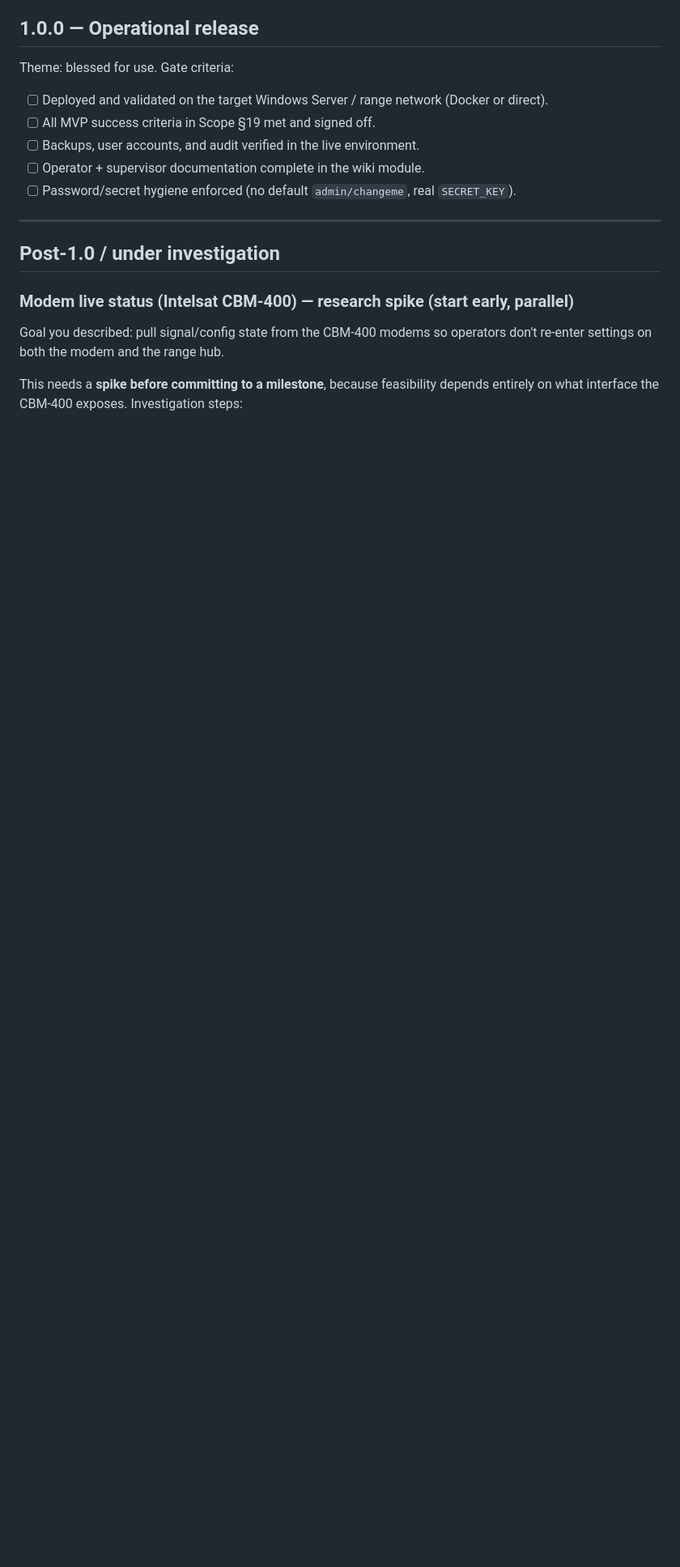
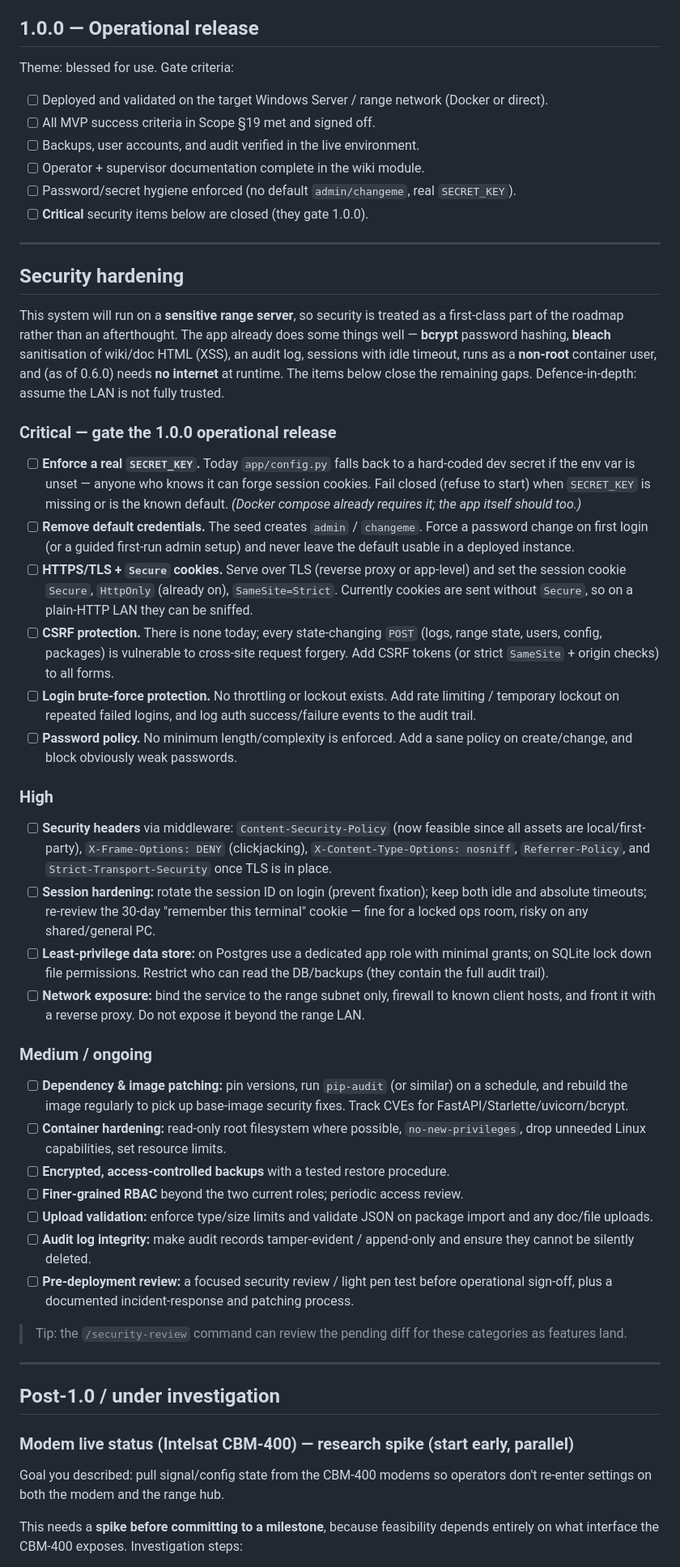
Before and after one commit to Moose151/project-range, a Markdown page: docs/ROADMAP.md, the part around the change. Shown at 81% size. Rendered like a GitHub page; blank space fills up the shorter version.

Commit message:
roadmap: add Security Hardening section for sensitive range server
Document current strengths (bcrypt, bleach XSS sanitisation, audit log,
non-root container, offline runtime) and the gaps to close, prioritised:
- Critical (gate 1.0.0): enforce real SECRET_KEY, remove default admin/changeme,
  HTTPS + Secure cookies, CSRF protection, login brute-force protection,
  password policy.
- High: security headers, session-fixation rotation, least-privilege DB,
  network exposure limits.
- Medium/ongoing: dependency/image patching, container hardening, encrypted
  backups, finer RBAC, upload validation, audit-log integrity, pre-deploy review.

Co-Authored-By: Claude Opus 4.8 <noreply@anthropic.com>

```diff
--- a/docs/ROADMAP.md
+++ b/docs/ROADMAP.md
@@ -71,6 +71,76 @@ Theme: blessed for use. Gate criteria:
 - [ ] Backups, user accounts, and audit verified in the live environment.
 - [ ] Operator + supervisor documentation complete in the wiki module.
 - [ ] Password/secret hygiene enforced (no default `admin/changeme`, real `SECRET_KEY`).
+- [ ] **Critical** security items below are closed (they gate 1.0.0).
+
+---
+
+## Security hardening
+
+This system will run on a **sensitive range server**, so security is treated as a
+first-class part of the roadmap rather than an afterthought. The app already does
+some things well — **bcrypt** password hashing, **bleach** sanitisation of
+wiki/doc HTML (XSS), an audit log, sessions with idle timeout, runs as a
+**non-root** container user, and (as of 0.6.0) needs **no internet** at runtime.
+The items below close the remaining gaps. Defence-in-depth: assume the LAN is not
+fully trusted.
+
+### Critical — gate the 1.0.0 operational release
+
+- [ ] **Enforce a real `SECRET_KEY`.** Today `app/config.py` falls back to a
+  hard-coded dev secret if the env var is unset — anyone who knows it can forge
+  session cookies. Fail closed (refuse to start) when `SECRET_KEY` is missing or
+  is the known default. *(Docker compose already requires it; the app itself should too.)*
+- [ ] **Remove default credentials.** The seed creates `admin` / `changeme`.
+  Force a password change on first login (or a guided first-run admin setup) and
+  never leave the default usable in a deployed instance.
+- [ ] **HTTPS/TLS + `Secure` cookies.** Serve over TLS (reverse proxy or app-level)
+  and set the session cookie `Secure`, `HttpOnly` (already on), `SameSite=Strict`.
+  Currently cookies are sent without `Secure`, so on a plain-HTTP LAN they can be
+  sniffed.
+- [ ] **CSRF protection.** There is none today; every state-changing `POST`
+  (logs, range state, users, config, packages) is vulnerable to cross-site request
+  forgery. Add CSRF tokens (or strict `SameSite` + origin checks) to all forms.
+- [ ] **Login brute-force protection.** No throttling or lockout exists. Add rate
+  limiting / temporary lockout on repeated failed logins, and log auth
+  success/failure events to the audit trail.
+- [ ] **Password policy.** No minimum length/complexity is enforced. Add a sane
+  policy on create/change, and block obviously weak passwords.
+
+### High
+
+- [ ] **Security headers** via middleware: `Content-Security-Policy` (now feasible
+  since all assets are local/first-party), `X-Frame-Options: DENY` (clickjacking),
+  `X-Content-Type-Options: nosniff`, `Referrer-Policy`, and `Strict-Transport-Security`
+  once TLS is in place.
+- [ ] **Session hardening:** rotate the session ID on login (prevent fixation);
+  keep both idle and absolute timeouts; re-review the 30-day "remember this
+  terminal" cookie — fine for a locked ops room, risky on any shared/general PC.
+- [ ] **Least-privilege data store:** on Postgres use a dedicated app role with
+  minimal grants; on SQLite lock down file permissions. Restrict who can read the
+  DB/backups (they contain the full audit trail).
+- [ ] **Network exposure:** bind the service to the range subnet only, firewall to
+  known client hosts, and front it with a reverse proxy. Do not expose it beyond
+  the range LAN.
+
+### Medium / ongoing
+
+- [ ] **Dependency & image patching:** pin versions, run `pip-audit` (or similar)
+  on a schedule, and rebuild the image regularly to pick up base-image security
+  fixes. Track CVEs for FastAPI/Starlette/uvicorn/bcrypt.
+- [ ] **Container hardening:** read-only root filesystem where possible,
+  `no-new-privileges`, drop unneeded Linux capabilities, set resource limits.
+- [ ] **Encrypted, access-controlled backups** with a tested restore procedure.
+- [ ] **Finer-grained RBAC** beyond the two current roles; periodic access review.
+- [ ] **Upload validation:** enforce type/size limits and validate JSON on package
+  import and any doc/file uploads.
+- [ ] **Audit log integrity:** make audit records tamper-evident / append-only and
+  ensure they cannot be silently deleted.
+- [ ] **Pre-deployment review:** a focused security review / light pen test before
+  operational sign-off, plus a documented incident-response and patching process.
+
+> Tip: the `/security-review` command can review the pending diff for these
+> categories as features land.
 
 ---
 
```
